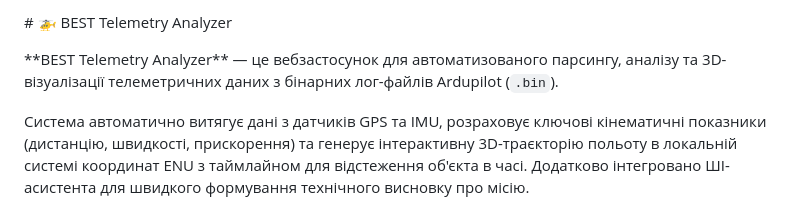
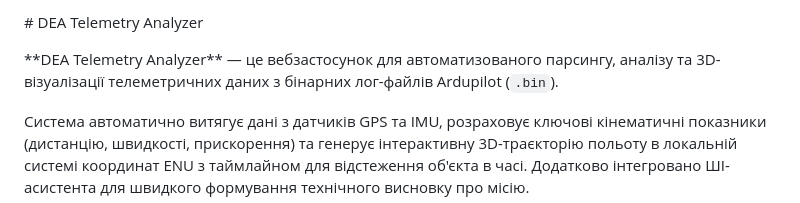
Before and after one commit to hrechkochristin/DEA, a Markdown page: README.md, the part around one of its changes. Drawn GitHub-style.

```diff
--- a/README.md
+++ b/README.md
@@ -1,8 +1,8 @@
-\# 🚁 BEST Telemetry Analyzer
+\# DEA Telemetry Analyzer
 
 
 
-\*\*BEST Telemetry Analyzer\*\* — це вебзастосунок для автоматизованого парсингу, аналізу та 3D-візуалізації телеметричних даних з бінарних лог-файлів Ardupilot (`.bin`).
+\*\*DEA Telemetry Analyzer\*\* — це вебзастосунок для автоматизованого парсингу, аналізу та 3D-візуалізації телеметричних даних з бінарних лог-файлів Ardupilot (`.bin`).
 
 
 
```
Also changed, not shown: other parts of README.md (+1 -1 lines).
